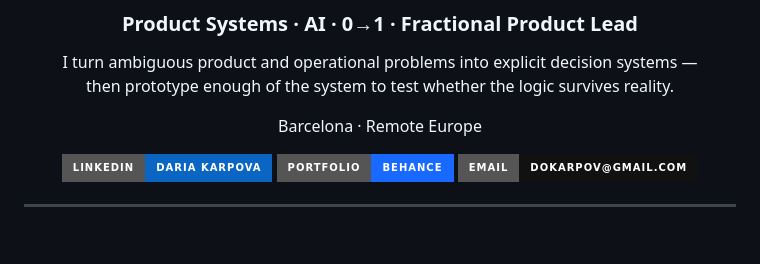
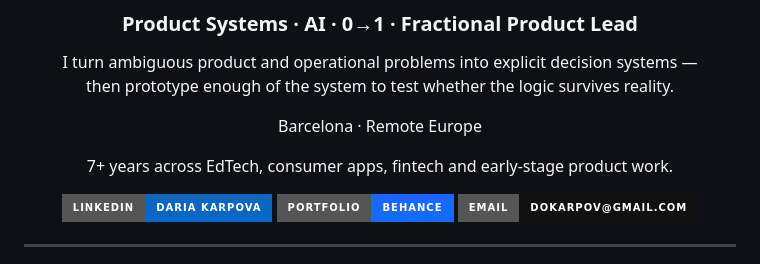
Before and after one commit to dokarpov/dokarpov, a Markdown page: README.md, the part around the change. Rendered like a GitHub page; badges without logos; blank space fills up the shorter version.

Commit message:
Add public seniority signal to portfolio profile

```diff
--- a/README.md
+++ b/README.md
@@ -8,6 +8,8 @@ I turn ambiguous product and operational problems into explicit decision systems
 then prototype enough of the system to test whether the logic survives reality.
 
 Barcelona · Remote Europe
+
+7+ years across EdTech, consumer apps, fintech and early-stage product work.
 
 [![LinkedIn](https://img.shields.io/badge/LinkedIn-Daria%20Karpova-0A66C2?style=for-the-badge&logo=linkedin&logoColor=white)](https://es.linkedin.com/in/dokarpov)
 [![Portfolio](https://img.shields.io/badge/Portfolio-Behance-1769FF?style=for-the-badge&logo=behance&logoColor=white)](https://www.behance.net/dokarpov)
```
